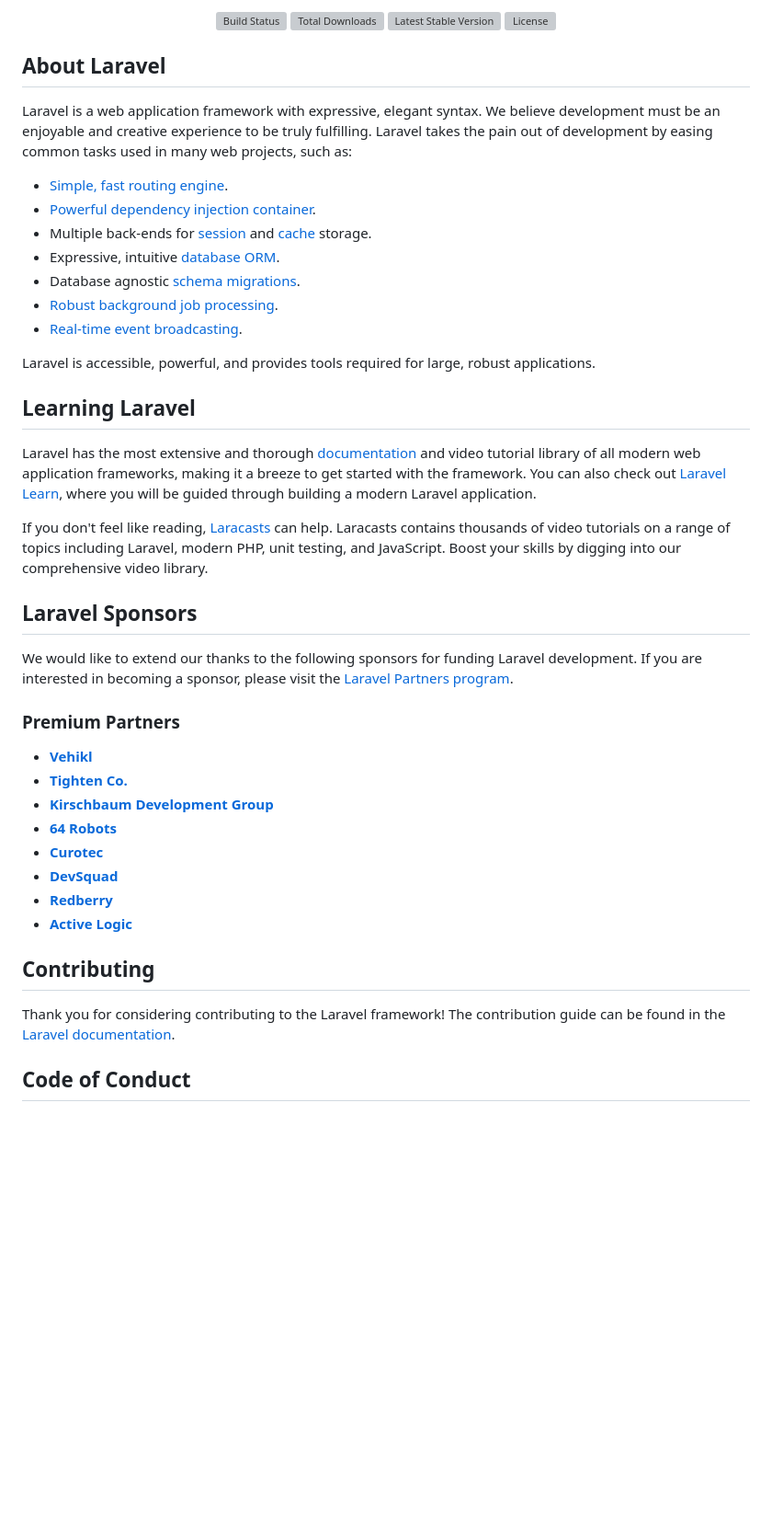
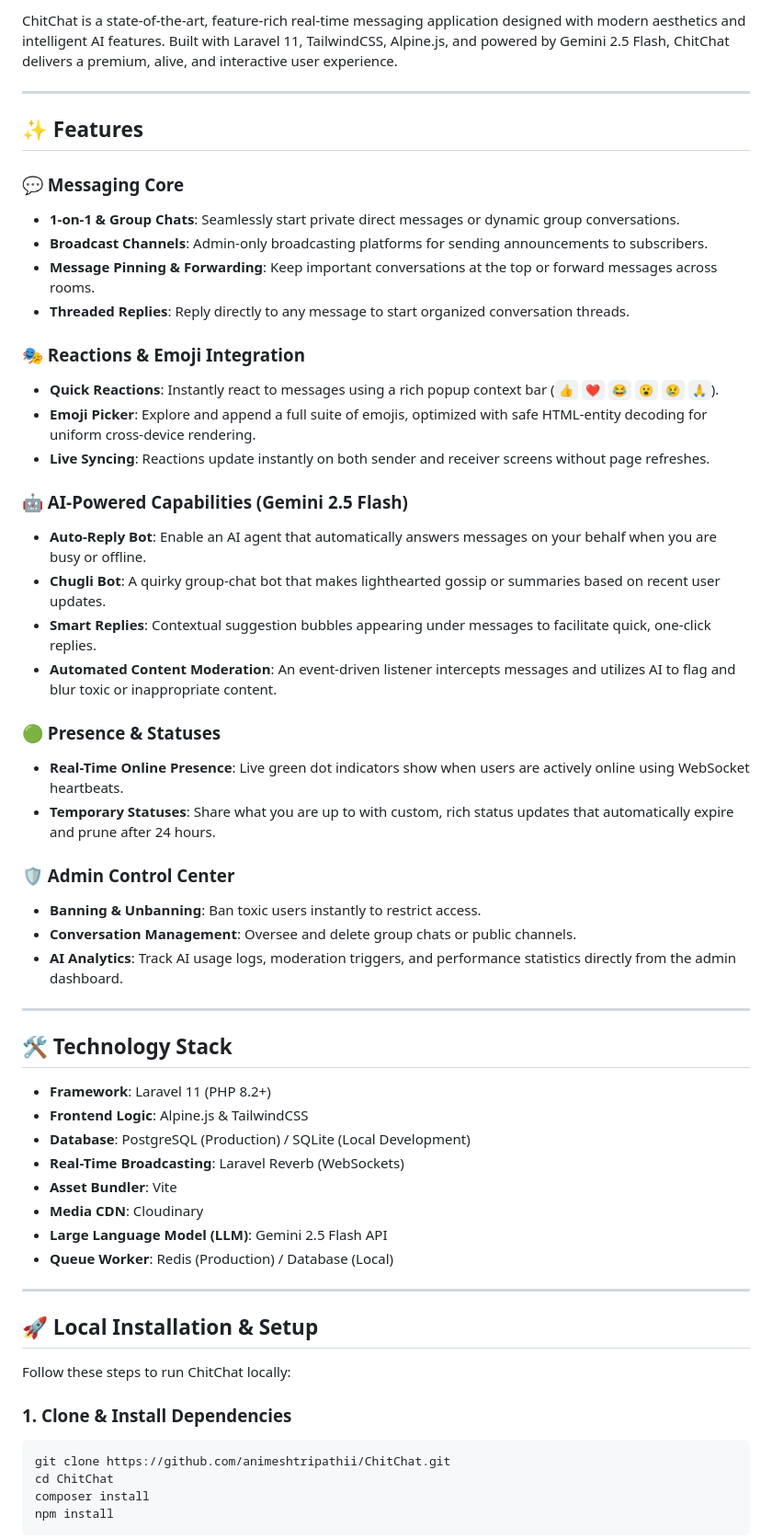
Before and after one commit to animeshtripathii/ChitChat, a Markdown page: README.md, the part around one of its changes. Shown at 92% size. Rendered like a GitHub page; blank space fills up the shorter version; grey boxes are pictures that could not be loaded.

Commit message:
docs: update project README with features, local installation steps, and Render deployment guide

````diff
--- a/README.md
+++ b/README.md
@@ -2,49 +2,60 @@
 
-<p align="center">
-<a href="https://github.com/laravel/framework/actions"><img src="https://github.com/laravel/framework/workflows/tests/badge.svg" alt="Build Status"></a>
-<a href="https://packagist.org/packages/laravel/framework"><img src="https://img.shields.io/packagist/dt/laravel/framework" alt="Total Downloads"></a>
-<a href="https://packagist.org/packages/laravel/framework"><img src="https://img.shields.io/packagist/v/laravel/framework" alt="Latest Stable Version"></a>
-<a href="https://packagist.org/packages/laravel/framework"><img src="https://img.shields.io/packagist/l/laravel/framework" alt="License"></a>
-</p>
+ChitChat is a state-of-the-art, feature-rich real-time messaging application designed with modern aesthetics and intelligent AI features. Built with Laravel 11, TailwindCSS, Alpine.js, and powered by Gemini 2.5 Flash, ChitChat delivers a premium, alive, and interactive user experience.
 
-## About Laravel
+---
 
-Laravel is a web application framework with expressive, elegant syntax. We believe development must be an enjoyable and creative experience to be truly fulfilling. Laravel takes the pain out of development by easing common tasks used in many web projects, such as:
+## ✨ Features
 
-- [Simple, fast routing engine](https://laravel.com/docs/routing).
-- [Powerful dependency injection container](https://laravel.com/docs/container).
-- Multiple back-ends for [session](https://laravel.com/docs/session) and [cache](https://laravel.com/docs/cache) storage.
-- Expressive, intuitive [database ORM](https://laravel.com/docs/eloquent).
-- Database agnostic [schema migrations](https://laravel.com/docs/migrations).
-- [Robust background job processing](https://laravel.com/docs/queues).
-- [Real-time event broadcasting](https://laravel.com/docs/broadcasting).
+### 💬 Messaging Core
+- **1-on-1 & Group Chats**: Seamlessly start private direct messages or dynamic group conversations.
+- **Broadcast Channels**: Admin-only broadcasting platforms for sending announcements to subscribers.
+- **Message Pinning & Forwarding**: Keep important conversations at the top or forward messages across rooms.
+- **Threaded Replies**: Reply directly to any message to start organized conversation threads.
 
-Laravel is accessible, powerful, and provides tools required for large, robust applications.
+### 🎭 Reactions & Emoji Integration
+- **Quick Reactions**: Instantly react to messages using a rich popup context bar (`👍` `❤️` `😂` `😮` `😢` `🙏`).
+- **Emoji Picker**: Explore and append a full suite of emojis, optimized with safe HTML-entity decoding for uniform cross-device rendering.
+- **Live Syncing**: Reactions update instantly on both sender and receiver screens without page refreshes.
 
-## Learning Laravel
+### 🤖 AI-Powered Capabilities (Gemini 2.5 Flash)
+- **Auto-Reply Bot**: Enable an AI agent that automatically answers messages on your behalf when you are busy or offline.
+- **Chugli Bot**: A quirky group-chat bot that makes lighthearted gossip or summaries based on recent user updates.
+- **Smart Replies**: Contextual suggestion bubbles appearing under messages to facilitate quick, one-click replies.
+- **Automated Content Moderation**: An event-driven listener intercepts messages and utilizes AI to flag and blur toxic or inappropriate content.
 
-Laravel has the most extensive and thorough [documentation](https://laravel.com/docs) and video tutorial library of all modern web application frameworks, making it a breeze to get started with the framework. You can also check out [Laravel Learn](https://laravel.com/learn), where you will be guided through building a modern Laravel application.
+### 🟢 Presence & Statuses
+- **Real-Time Online Presence**: Live green dot indicators show when users are actively online using WebSocket heartbeats.
+- **Temporary Statuses**: Share what you are up to with custom, rich status updates that automatically expire and prune after 24 hours.
 
-If you don't feel like reading, [Laracasts](https://laracasts.com) can help. Laracasts contains thousands of video tutorials on a range of topics including Laravel, modern PHP, unit testing, and JavaScript. Boost your skills by digging into our comprehensive video library.
+### 🛡️ Admin Control Center
+- **Banning & Unbanning**: Ban toxic users instantly to restrict access.
+- **Conversation Management**: Oversee and delete group chats or public channels.
+- **AI Analytics**: Track AI usage logs, moderation triggers, and performance statistics directly from the admin dashboard.
 
-## Laravel Sponsors
+---
 
-We would like to extend our thanks to the following sponsors for funding Laravel development. If you are interested in becoming a sponsor, please visit the [Laravel Partners program](https://partners.laravel.com).
+## 🛠️ Technology Stack
 
-### Premium Partners
+- **Framework**: Laravel 11 (PHP 8.2+)
+- **Frontend Logic**: Alpine.js & TailwindCSS
+- **Database**: PostgreSQL (Production) / SQLite (Local Development)
+- **Real-Time Broadcasting**: Laravel Reverb (WebSockets)
+- **Asset Bundler**: Vite
+- **Media CDN**: Cloudinary
+- **Large Language Model (LLM)**: Gemini 2.5 Flash API
+- **Queue Worker**: Redis (Production) / Database (Local)
 
-- **[Vehikl](https://vehikl.com)**
-- **[Tighten Co.](https://tighten.co)**
-- **[Kirschbaum Development Group](https://kirschbaumdevelopment.com)**
-- **[64 Robots](https://64robots.com)**
-- **[Curotec](https://www.curotec.com/services/technologies/laravel)**
-- **[DevSquad](https://devsquad.com/hire-laravel-developers)**
-- **[Redberry](https://redberry.international/laravel-development)**
-- **[Active Logic](https://activelogic.com)**
+---
 
-## Contributing
+## 🚀 Local Installation & Setup
 
-Thank you for considering contributing to the Laravel framework! The contribution guide can be found in the [Laravel documentation](https://laravel.com/docs/contributions).
+Follow these steps to run ChitChat locally:
 
-## Code of Conduct
+### 1. Clone & Install Dependencies
+```bash
+git clone https://github.com/animeshtripathii/ChitChat.git
+cd ChitChat
+composer install
+npm install
+```
 
````
Also changed, not shown: other parts of README.md (+73 -6 lines).
